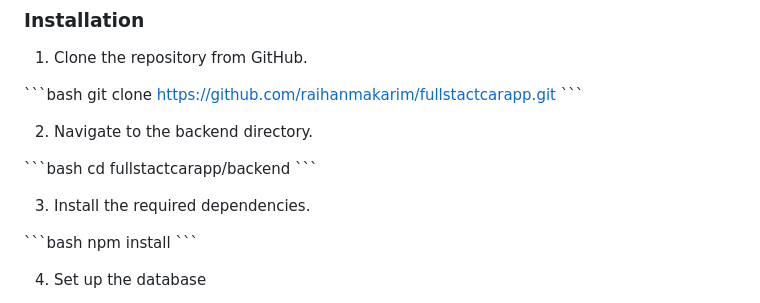
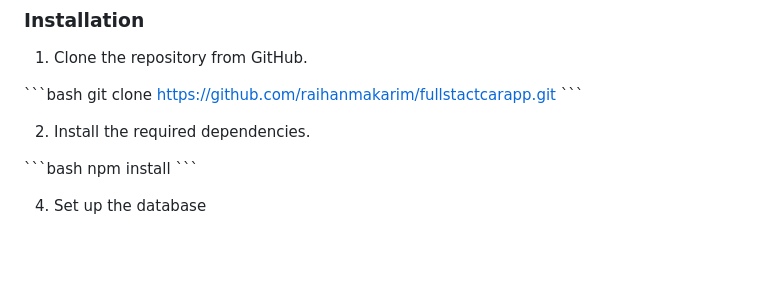
Before and after one commit to raihanmakarim/fullstactCarApp, a Markdown page: README.md, the part around the change. GitHub-like rendering; blank space fills up the shorter version.

```diff
--- a/README.md
+++ b/README.md
@@ -20,13 +20,8 @@ To get started with the backend of the Full Stack Car App, follow these steps:
 git clone https://github.com/raihanmakarim/fullstactcarapp.git
 \`\`\`
 
-2. Navigate to the backend directory.
 
-\`\`\`bash
-cd fullstactcarapp/backend
-\`\`\`
-
-3. Install the required dependencies.
+2. Install the required dependencies.
 
 \`\`\`bash
 npm install
```
